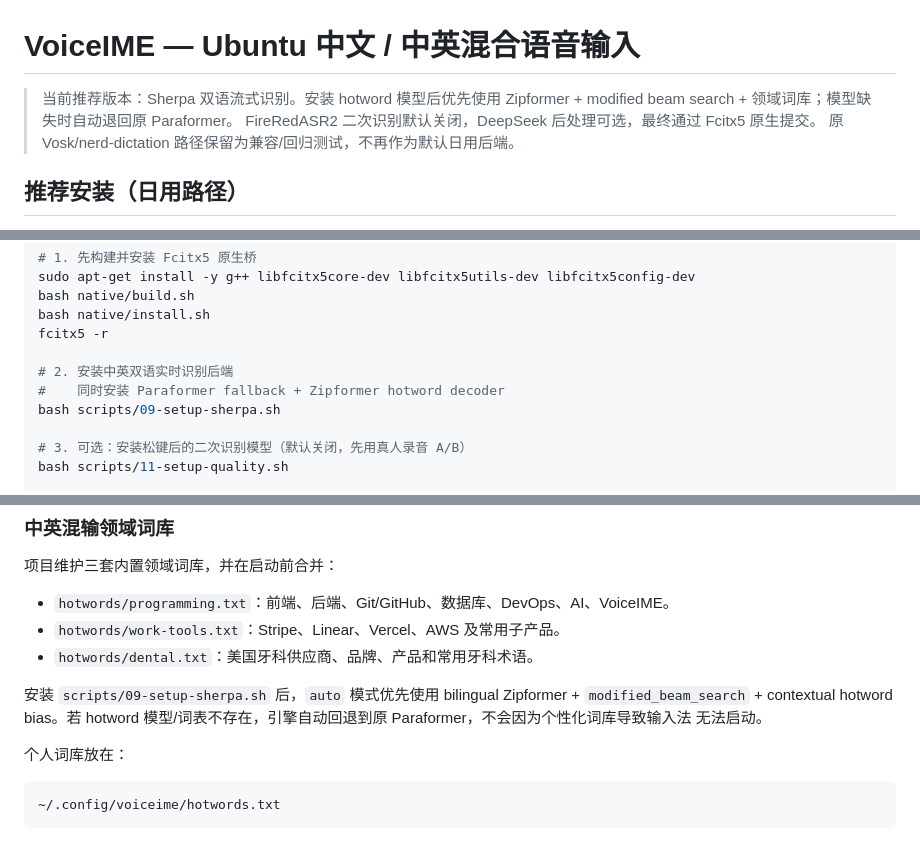
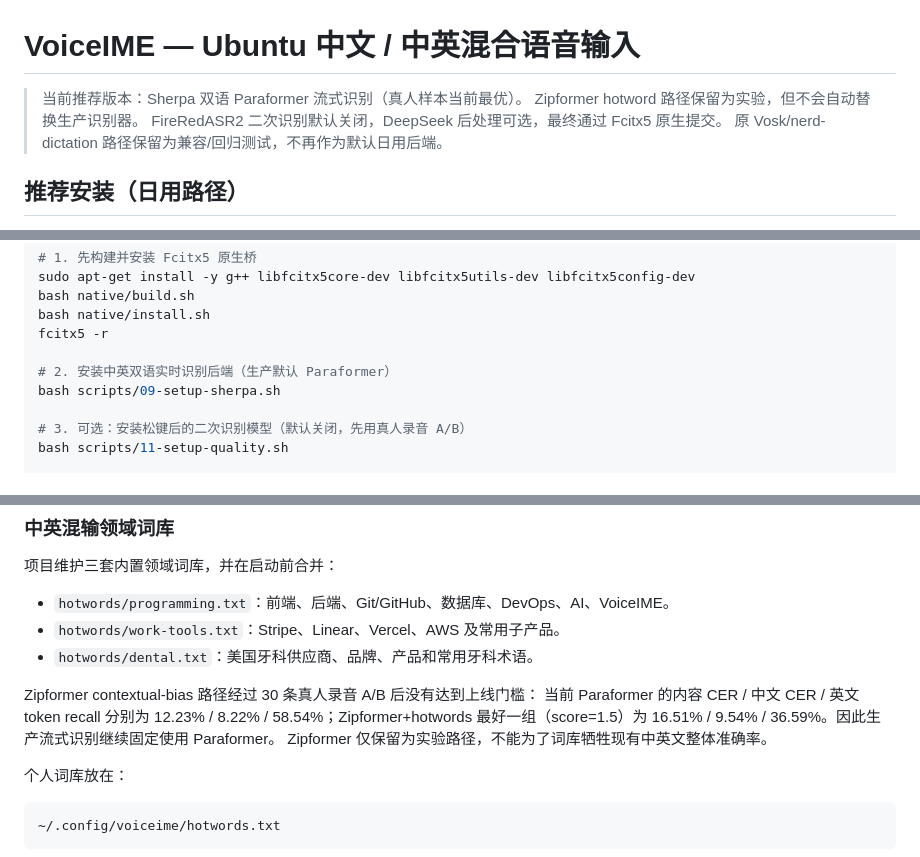
Before and after one commit to panjiangyi/laopan-voice-input-method, a Markdown page: README.md, 3 parts joined by grey strips. Rendered like a GitHub page.

Commit message:
Document hotword benchmark rejection and safe default

```diff
--- a/README.md
+++ b/README.md
@@ -1,7 +1,7 @@
 # VoiceIME — Ubuntu 中文 / 中英混合语音输入
 
-> 当前推荐版本：Sherpa 双语流式识别。安装 hotword 模型后优先使用
-> Zipformer + modified beam search + 领域词库；模型缺失时自动退回原 Paraformer。
+> 当前推荐版本：Sherpa 双语 Paraformer 流式识别（真人样本当前最优）。
+> Zipformer hotword 路径保留为实验，但不会自动替换生产识别器。
 > FireRedASR2 二次识别默认关闭，DeepSeek 后处理可选，最终通过 Fcitx5 原生提交。
 > 原 Vosk/nerd-dictation 路径保留为兼容/回归测试，不再作为默认日用后端。
 
@@ -32,8 +32,7 @@ bash native/build.sh
 bash native/install.sh
 fcitx5 -r
 
-# 2. 安装中英双语实时识别后端
-#    同时安装 Paraformer fallback + Zipformer hotword decoder
+# 2. 安装中英双语实时识别后端（生产默认 Paraformer）
 bash scripts/09-setup-sherpa.sh
 
 # 3. 可选：安装松键后的二次识别模型（默认关闭，先用真人录音 A/B）
@@ -91,10 +90,11 @@ journalctl --user -u voiceime-corrector -f
 - `hotwords/work-tools.txt`：Stripe、Linear、Vercel、AWS 及常用子产品。
 - `hotwords/dental.txt`：美国牙科供应商、品牌、产品和常用牙科术语。
 
-安装 `scripts/09-setup-sherpa.sh` 后，`auto` 模式优先使用 bilingual
-Zipformer + `modified_beam_search` + contextual hotword bias。若 hotword
-模型/词表不存在，引擎自动回退到原 Paraformer，不会因为个性化词库导致输入法
-无法启动。
+Zipformer contextual-bias 路径经过 30 条真人录音 A/B 后没有达到上线门槛：
+当前 Paraformer 的内容 CER / 中文 CER / 英文 token recall 分别为
+12.23% / 8.22% / 58.54%；Zipformer+hotwords 最好一组（score=1.5）为
+16.51% / 9.54% / 36.59%。因此生产流式识别继续固定使用 Paraformer。
+Zipformer 仅保留为实验路径，不能为了词库牺牲现有中英文整体准确率。
 
 个人词库放在：
 
```
